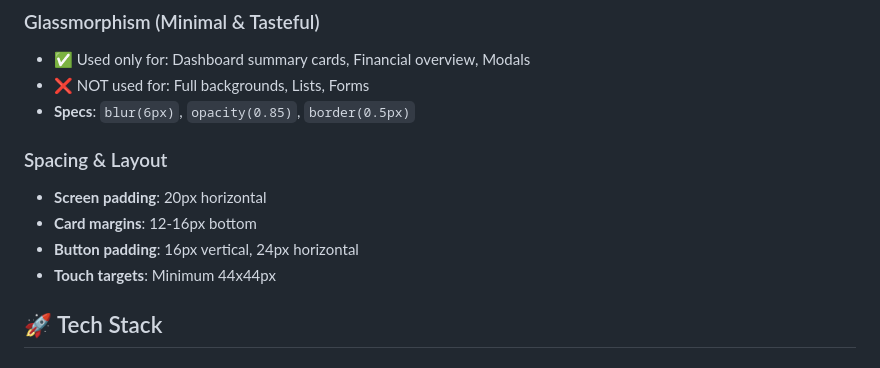
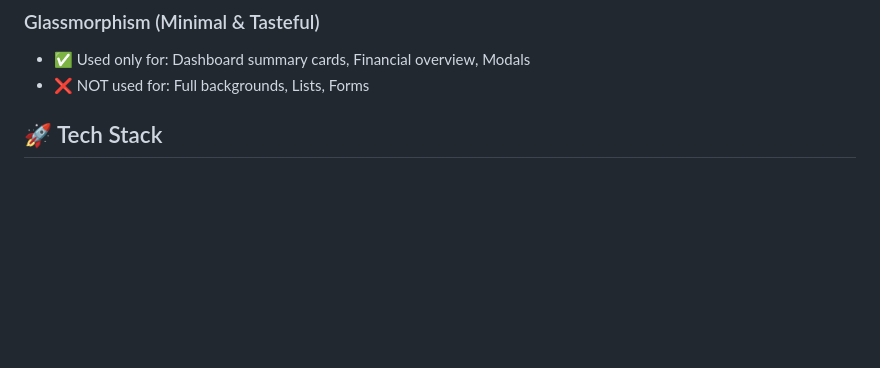
Before and after one commit to kevs-mist/Myofficehub-, a Markdown page: README.md, the part around one of its changes. Rendered like a GitHub page; blank space fills up the shorter version.

```diff
--- a/README.md
+++ b/README.md
@@ -90,13 +90,8 @@ lib/
 ### Glassmorphism (Minimal & Tasteful)
 - ✅ Used only for: Dashboard summary cards, Financial overview, Modals
 - ❌ NOT used for: Full backgrounds, Lists, Forms
-- **Specs**: `blur(6px)`, `opacity(0.85)`, `border(0.5px)`
 
-### Spacing & Layout
-- **Screen padding**: 20px horizontal
-- **Card margins**: 12-16px bottom
-- **Button padding**: 16px vertical, 24px horizontal
-- **Touch targets**: Minimum 44x44px
+
 
 ## 🚀 Tech Stack
 
```
Also changed, not shown: other parts of README.md (+1 -42 lines).
